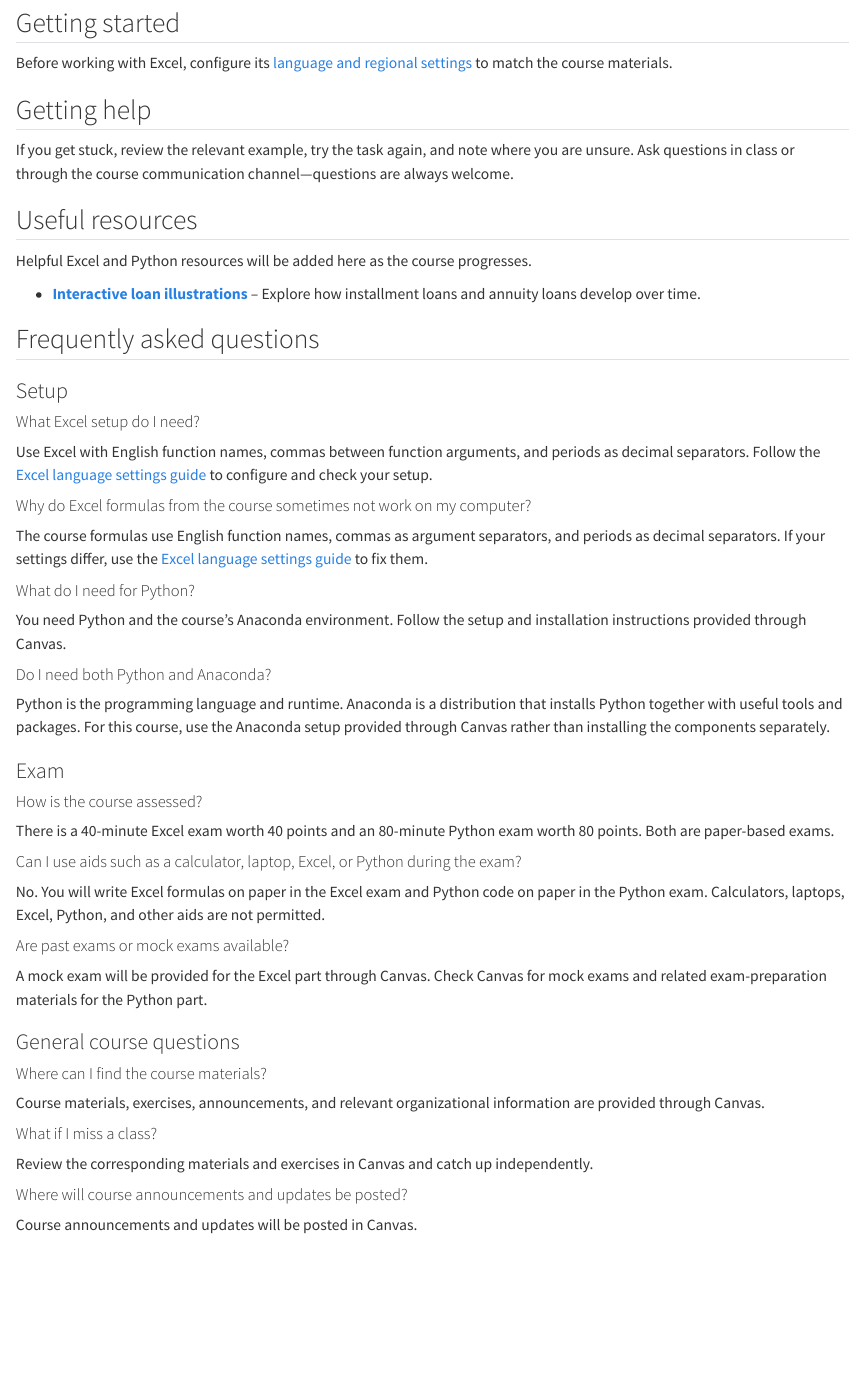
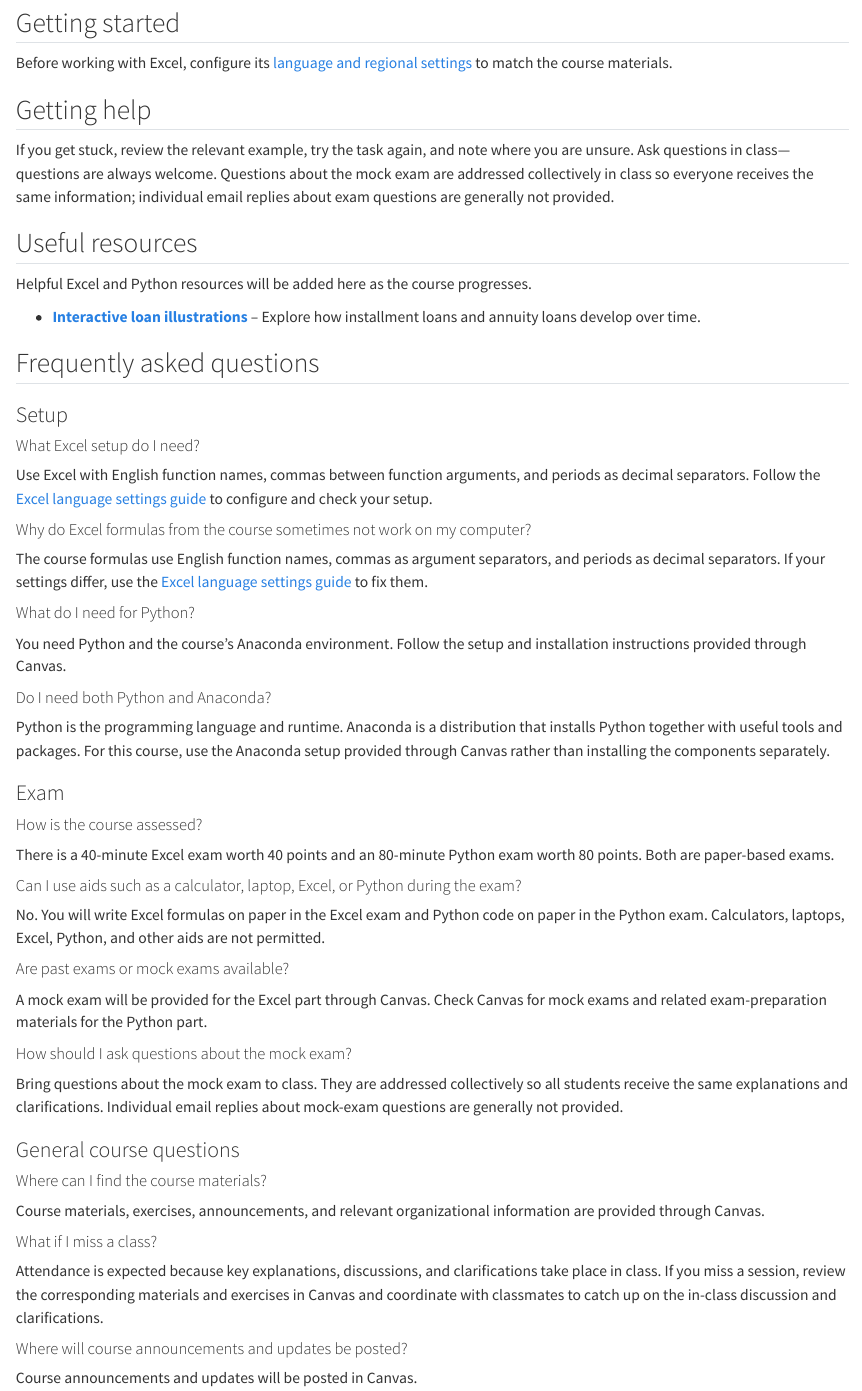
Before and after one commit to fs-ise/introduction-to-programming, a Quarto document (student_guide.qmd): the page in a window 1100 px wide, from 80 px down. Rendered offline with R 4.5, knitr and Pandoc in place of Quarto, with nearby package versions.

Commit message:
update feeback and student guide

```diff
--- a/student_guide.qmd
+++ b/student_guide.qmd
@@ -12,7 +12,7 @@ Before working with Excel, configure its [language and regional settings](studen
 
 ## Getting help
 
-If you get stuck, review the relevant example, try the task again, and note where you are unsure. Ask questions in class or through the course communication channel—questions are always welcome.
+If you get stuck, review the relevant example, try the task again, and note where you are unsure. Ask questions in class—questions are always welcome. Questions about the mock exam are addressed collectively in class so everyone receives the same information; individual email replies about exam questions are generally not provided.
 
 ## Useful resources
 
@@ -54,6 +54,10 @@ No. You will write Excel formulas on paper in the Excel exam and Python code on
 
 A mock exam will be provided for the Excel part through Canvas. Check Canvas for mock exams and related exam-preparation materials for the Python part.
 
+#### How should I ask questions about the mock exam?
+
+Bring questions about the mock exam to class. They are addressed collectively so all students receive the same explanations and clarifications. Individual email replies about mock-exam questions are generally not provided.
+
 ### General course questions
 
 #### Where can I find the course materials?
@@ -62,7 +66,7 @@ Course materials, exercises, announcements, and relevant organizational informat
 
 #### What if I miss a class?
 
-Review the corresponding materials and exercises in Canvas and catch up independently.
+Attendance is expected because key explanations, discussions, and clarifications take place in class. If you miss a session, review the corresponding materials and exercises in Canvas and coordinate with classmates to catch up on the in-class discussion and clarifications.
 
 #### Where will course announcements and updates be posted?
 
```
Also changed, not shown: feedback.qmd (+1 -1 lines).
